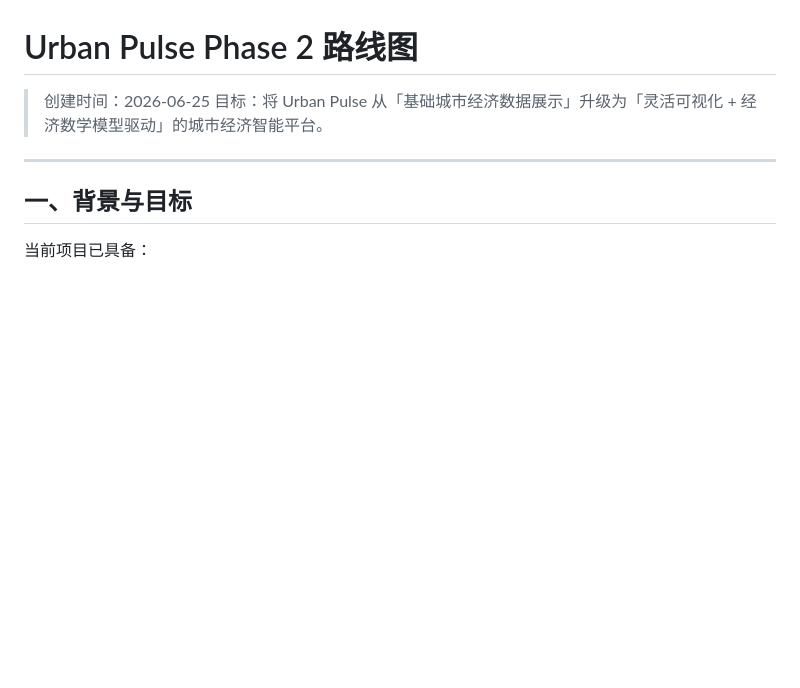
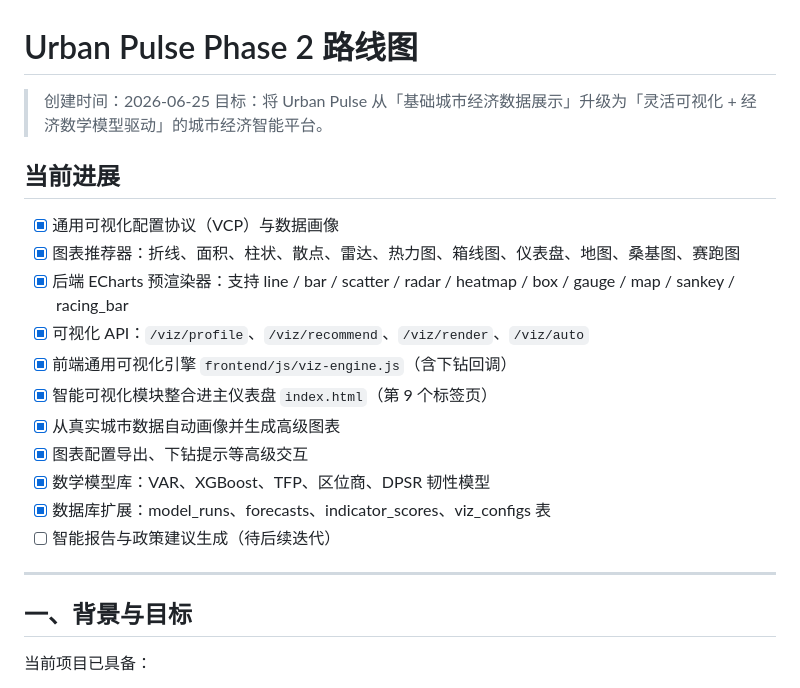
Before and after one commit to MS33834/urban-pulse, a Markdown page: docs/ROADMAP_2026_PHASE2.md, the part around the change. GitHub-like rendering; blank space fills up the shorter version.

Commit message:
docs(roadmap): 更新 Phase 2 当前进展

```diff
--- a/docs/ROADMAP_2026_PHASE2.md
+++ b/docs/ROADMAP_2026_PHASE2.md
@@ -2,6 +2,20 @@
 
 > 创建时间：2026-06-25
 > 目标：将 Urban Pulse 从「基础城市经济数据展示」升级为「灵活可视化 + 经济数学模型驱动」的城市经济智能平台。
+
+## 当前进展
+
+- [x] 通用可视化配置协议（VCP）与数据画像
+- [x] 图表推荐器：折线、面积、柱状、散点、雷达、热力图、箱线图、仪表盘、地图、桑基图、赛跑图
+- [x] 后端 ECharts 预渲染器：支持 line / bar / scatter / radar / heatmap / box / gauge / map / sankey / racing_bar
+- [x] 可视化 API：`/viz/profile`、`/viz/recommend`、`/viz/render`、`/viz/auto`
+- [x] 前端通用可视化引擎 `frontend/js/viz-engine.js`（含下钻回调）
+- [x] 智能可视化模块整合进主仪表盘 `index.html`（第 9 个标签页）
+- [x] 从真实城市数据自动画像并生成高级图表
+- [x] 图表配置导出、下钻提示等高级交互
+- [x] 数学模型库：VAR、XGBoost、TFP、区位商、DPSR 韧性模型
+- [x] 数据库扩展：model_runs、forecasts、indicator_scores、viz_configs 表
+- [ ] 智能报告与政策建议生成（待后续迭代）
 
 ---
 
```
